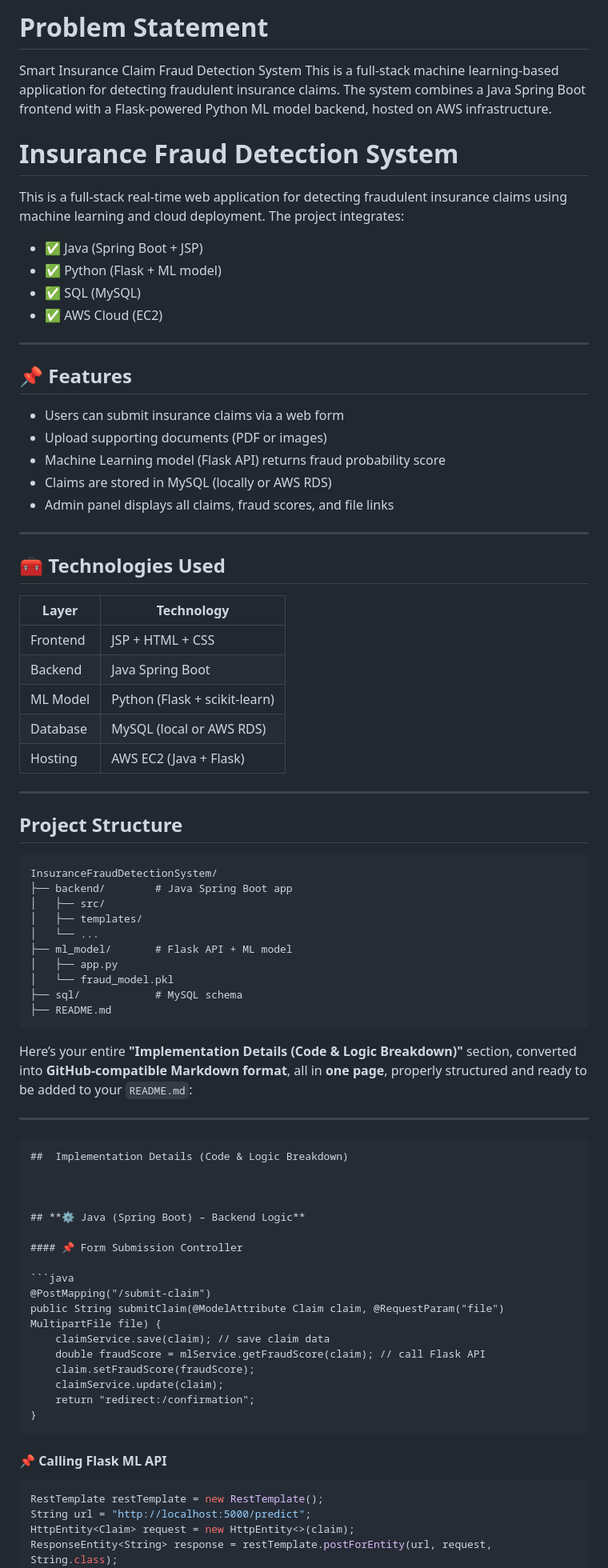
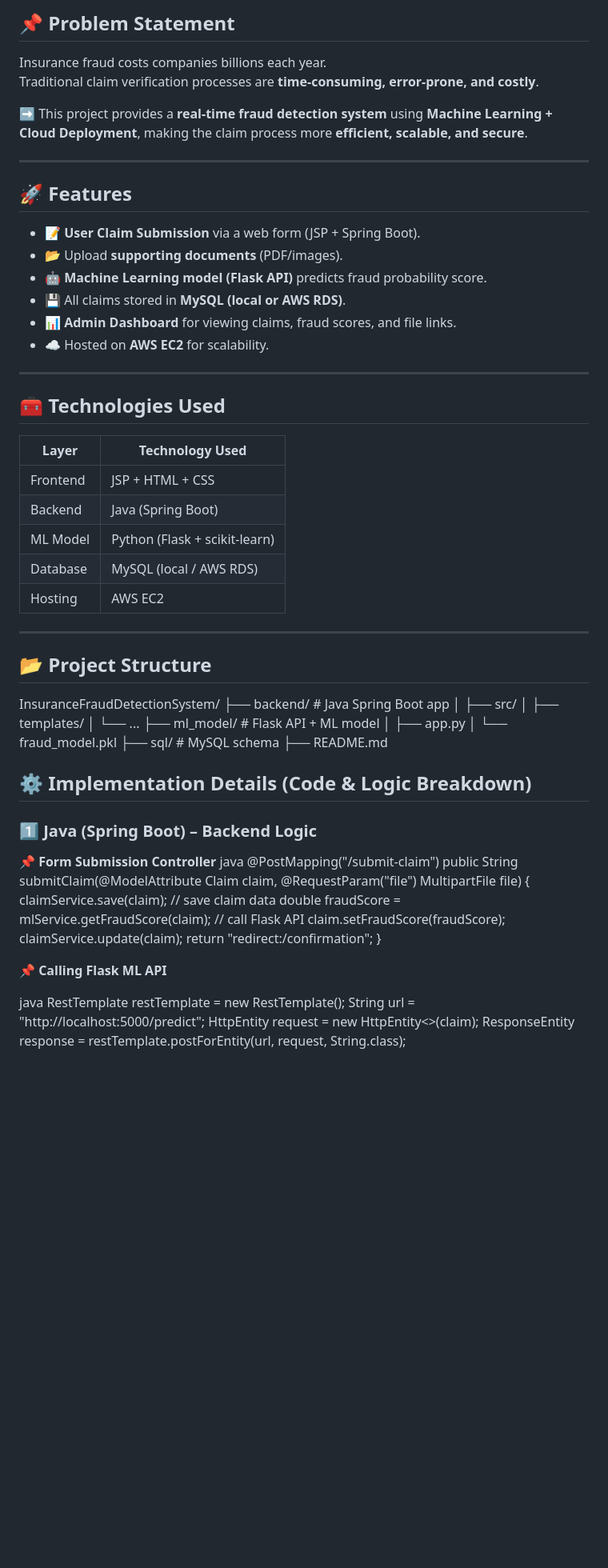
Before and after one commit to ShubhamGhalsasi2003/-Smart-Insurance-Claim-Fraud-Detection-and-Management-System, a Markdown page: README_Insurance_Fraud_System.md, the part around one of its changes. Shown at 80% size. GitHub-like rendering; blank space fills up the shorter version.

`````diff
--- a/README_Insurance_Fraud_System.md
+++ b/README_Insurance_Fraud_System.md
@@ -1,71 +1,53 @@
-# Problem Statement
-Smart Insurance Claim Fraud Detection System
-This is a full-stack machine learning-based application for detecting fraudulent insurance claims. The system combines a Java Spring Boot frontend with a Flask-powered Python ML model backend, hosted on AWS infrastructure.
+## 📌 Problem Statement
+Insurance fraud costs companies billions each year.
+Traditional claim verification processes are **time-consuming, error-prone, and costly**.
 
-
-
-
-# Insurance Fraud Detection System
-
-This is a full-stack real-time web application for detecting fraudulent insurance claims using machine learning and cloud deployment. The project integrates:
-
-- ✅ Java (Spring Boot + JSP)
-- ✅ Python (Flask + ML model)
-- ✅ SQL (MySQL)
-- ✅ AWS Cloud (EC2)
+➡️ This project provides a **real-time fraud detection system** using **Machine Learning + Cloud Deployment**, making the claim process more **efficient, scalable, and secure**.
 
 ---
 
-## 📌 Features
-
-- Users can submit insurance claims via a web form
-- Upload supporting documents (PDF or images)
-- Machine Learning model (Flask API) returns fraud probability score
-- Claims are stored in MySQL (locally or AWS RDS)
-- Admin panel displays all claims, fraud scores, and file links
+## 🚀 Features
+- 📝 **User Claim Submission** via a web form (JSP + Spring Boot).
+- 📂 Upload **supporting documents** (PDF/images).
+- 🤖 **Machine Learning model (Flask API)** predicts fraud probability score.
+- 💾 All claims stored in **MySQL (local or AWS RDS)**.
+- 📊 **Admin Dashboard** for viewing claims, fraud scores, and file links.
+- ☁️ Hosted on **AWS EC2** for scalability.
 
 ---
 
 ## 🧰 Technologies Used
 
-| Layer       | Technology             |
-|-------------|------------------------|
-| Frontend    | JSP + HTML + CSS       |
-| Backend     | Java Spring Boot       |
+| Layer       | Technology Used               |
+|-------------|-------------------------------|
+| Frontend    | JSP + HTML + CSS              |
+| Backend     | Java (Spring Boot)            |
 | ML Model    | Python (Flask + scikit-learn) |
-| Database    | MySQL (local or AWS RDS) |
-| Hosting     | AWS EC2 (Java + Flask) |
+| Database    | MySQL (local / AWS RDS)       |
+| Hosting     | AWS EC2                       |
 
 ---
 
-##  Project Structure
+## 📂 Project Structure
 
-```
 InsuranceFraudDetectionSystem/
 ├── backend/        # Java Spring Boot app
 │   ├── src/
 │   ├── templates/
 │   └── ...
-├── ml_model/       # Flask API + ML model
+├── ml\_model/       # Flask API + ML model
 │   ├── app.py
-│   └── fraud_model.pkl
+│   └── fraud\_model.pkl
 ├── sql/            # MySQL schema
 ├── README.md
-```
-Here’s your entire **"Implementation Details (Code & Logic Breakdown)"** section, converted into **GitHub-compatible Markdown format**, all in **one page**, properly structured and ready to be added to your `README.md`:
-
----
-
-````md
-##  Implementation Details (Code & Logic Breakdown)
 
 
+## ⚙️ Implementation Details (Code & Logic Breakdown)
 
-## **⚙️ Java (Spring Boot) – Backend Logic**
+### **1️⃣ Java (Spring Boot) – Backend Logic**
 
-#### 📌 Form Submission Controller
-
-```java
+📌 **Form Submission Controller**
+java
 @PostMapping("/submit-claim")
 public String submitClaim(@ModelAttribute Claim claim, @RequestParam("file") MultipartFile file) {
     claimService.save(claim); // save claim data
@@ -74,11 +56,10 @@ public String submitClaim(@ModelAttribute Claim claim, @RequestParam("file") Mul
     claimService.update(claim);
     return "redirect:/confirmation";
 }
-````
 
-#### 📌 Calling Flask ML API
+📌 **Calling Flask ML API**
 
-```java
+java
 RestTemplate restTemplate = new RestTemplate();
 String url = "http://localhost:5000/predict";
 HttpEntity<Claim> request = new HttpEntity<>(claim);
`````
Also changed, not shown: other parts of README_Insurance_Fraud_System.md (+34 -54 lines).
